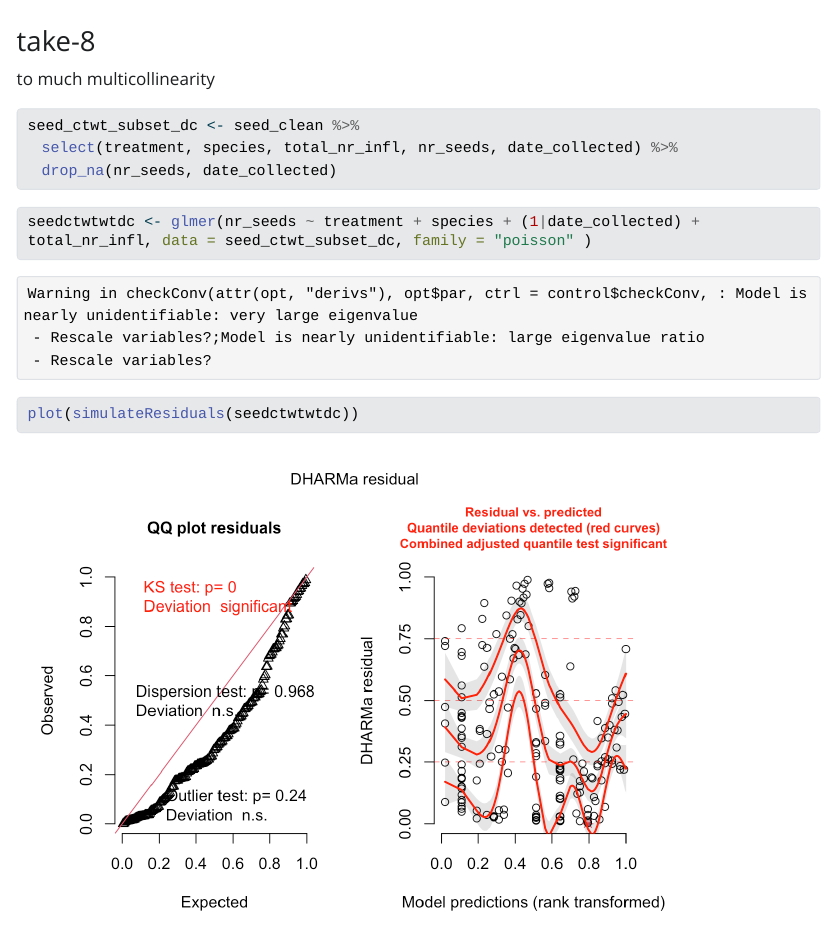
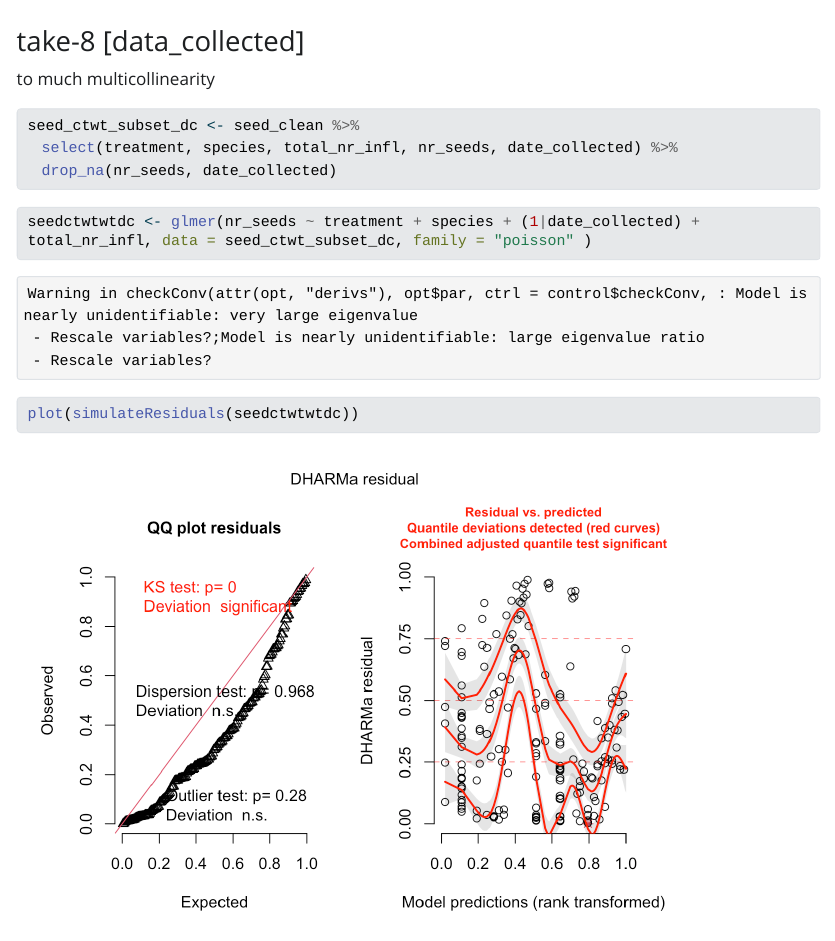
Before and after one commit to stephanie-t-nguyen/ENVS-193DS-final-project, a Quarto document (casitas-scratch-paper.qmd): the page in a window 1100 px wide, from 11770 px down. The pictures show the output file casitas-scratch-paper.html that the author committed with the source, opened offline; Quarto's library style sheets are replaced by a plain one without menus; long lines of code are wrapped.

Commit message:
update for scratch paper

````diff
--- a/casitas-scratch-paper.qmd
+++ b/casitas-scratch-paper.qmd
@@ -309,7 +307,7 @@ seedctwtwttgnm <- glmer(nr_seeds ~ treatment + species + (1|tag_num) + total_nr_
 plot(simulateResiduals(seedctwtwttgnm))
 ```
 
-### take-8
+### take-8 [data_collected]
 to much multicollinearity
 ```{r}
 seed_ctwt_subset_dc <- seed_clean %>%
````
Also changed, not shown: casitas-scratch-paper.html, casitas-scratch-paper_files/figure-html/unnamed-chunk-17-1.png, casitas-scratch-paper_files/figure-html/unnamed-chunk-18-1.png, casitas-scratch-paper_files/figure-html/unnamed-chunk-26-1.png, casitas-scratch-paper_files/figure-html/unnamed-chunk-30-1.png, casitas-scratch-paper_files/figure-html/unnamed-chunk-32-1.png, casitas-scratch-paper_files/figure-html/unnamed-chunk-48-1.png, casitas-scratch-paper.qmd (2 more changed lines).
